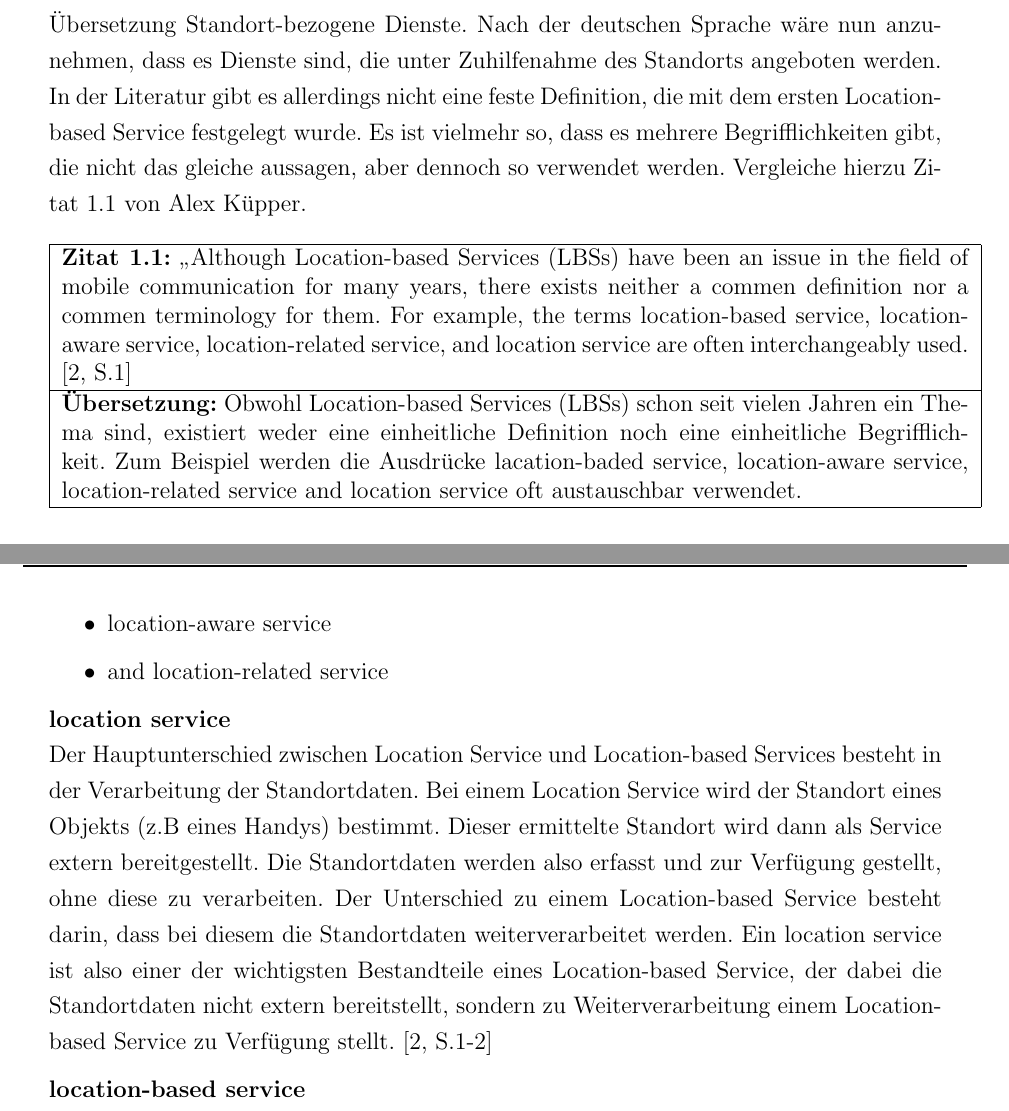
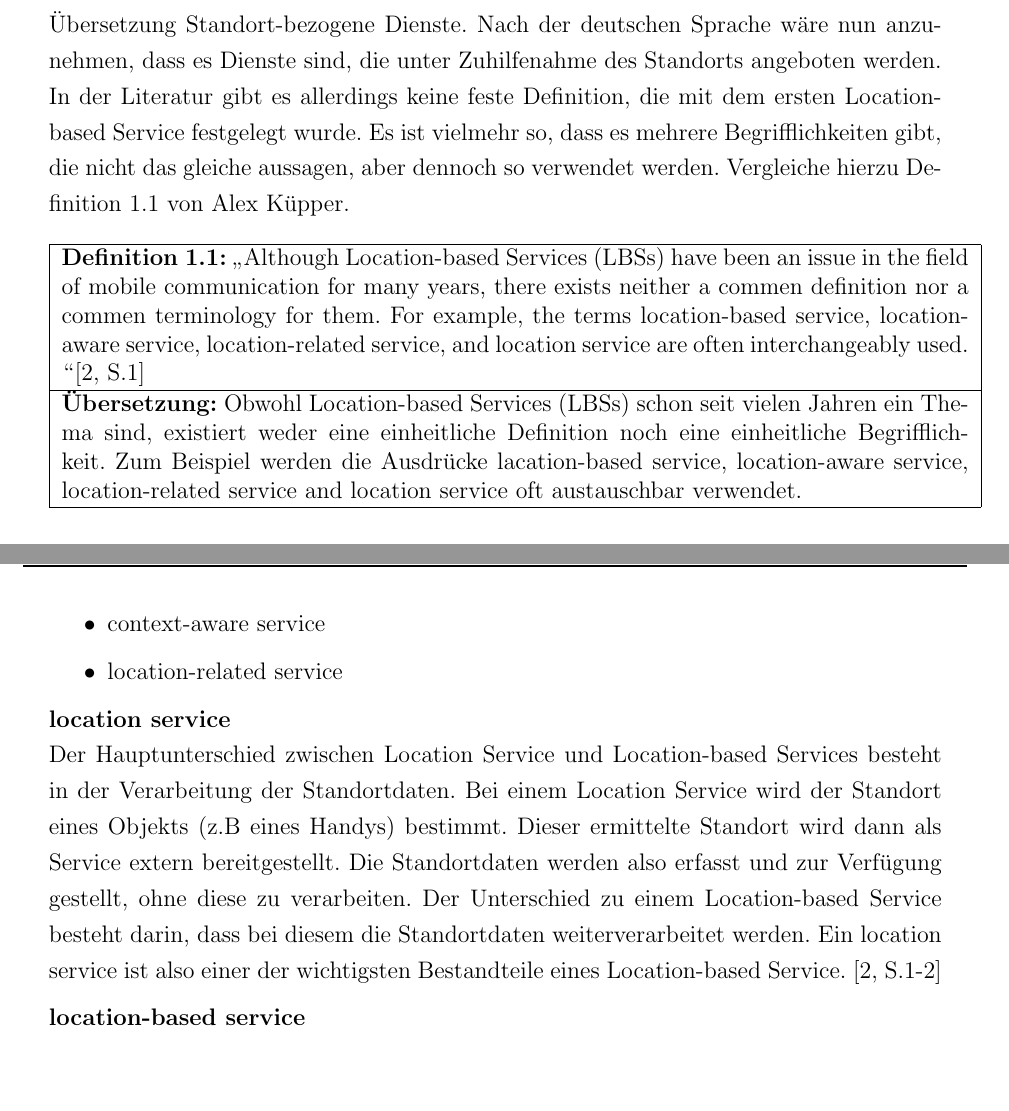
Before and after one commit to Einalem/LBS, a LaTeX paper (Ausarbeitung/tex/main.tex, which reads Ausarbeitung/tex/sections/S_Bedeutung.tex): two parts of pages 12 and 13 of 102, joined at a grey line, cut so that both start at the same text, the shorter picture padded with empty space. Compiled offline with pdfLaTeX.

Commit message:
Korrekturlesen 1

```diff
--- a/Ausarbeitung/tex/sections/S_Bedeutung.tex
+++ b/Ausarbeitung/tex/sections/S_Bedeutung.tex
@@ -9,13 +9,13 @@
 
 %\textbf{Definitionen}
 
-Für diese Arbeit über Location-based Services ist es wichtig zu definieren, was unter diesem Begriff genau zu verstehen ist. Der erste Schritt dazu ist den Begriff ins deutsche zu übersetzen. Unter Location-based Services versteht man nach einer wörtlichen Übersetzung Standort-bezogene Dienste. Nach der deutschen Sprache wäre nun anzunehmen, dass es Dienste sind, die unter Zuhilfenahme des Standorts angeboten werden. In der Literatur gibt es allerdings nicht eine feste Definition, die mit dem ersten Location-based Service festgelegt wurde. Es ist vielmehr so, dass es mehrere Begrifflichkeiten gibt, die nicht das gleiche aussagen, aber dennoch so verwendet werden. Vergleiche hierzu Zitat 1.1 von Alex Küpper.
+Für diese Arbeit über Location-based Services ist es wichtig zu definieren, was unter diesem Begriff genau zu verstehen ist. Der erste Schritt dazu ist den Begriff ins deutsche zu übersetzen. Unter Location-based Services versteht man nach einer wörtlichen Übersetzung Standort-bezogene Dienste. Nach der deutschen Sprache wäre nun anzunehmen, dass es Dienste sind, die unter Zuhilfenahme des Standorts angeboten werden. In der Literatur gibt es allerdings keine feste Definition, die mit dem ersten Location-based Service festgelegt wurde. Es ist vielmehr so, dass es mehrere Begrifflichkeiten gibt, die nicht das gleiche aussagen, aber dennoch so verwendet werden. Vergleiche hierzu Definition 1.1 von Alex Küpper.
 
 \begin{table}[h]
 	\centering
 	\begin{tabular}{|p{16cm}|}\hline
-		\textbf{Zitat 1.1:} \glqq Although Location-based Services (LBSs) have been an issue in the field of mobile communication for many years, there exists neither a commen definition nor a commen terminology for them. For example, the terms location-based service, location-aware service, location-related service, and location service are often interchangeably used. \cite[S.1]{Kuepper2005} \\ \hline
-		\textbf{Übersetzung:} Obwohl Location-based Services (LBSs) schon seit vielen Jahren ein Thema sind, existiert weder eine einheitliche Definition noch eine einheitliche Begrifflichkeit. Zum Beispiel werden die Ausdrücke lacation-baded service, location-aware service, location-related service and location service oft austauschbar verwendet. \\ \hline
+		\textbf{Definition 1.1:} \glqq Although Location-based Services (LBSs) have been an issue in the field of mobile communication for many years, there exists neither a commen definition nor a commen terminology for them. For example, the terms location-based service, location-aware service, location-related service, and location service are often interchangeably used. \grqq \cite[S.1]{Kuepper2005} \\ \hline
+		\textbf{Übersetzung:} Obwohl Location-based Services (LBSs) schon seit vielen Jahren ein Thema sind, existiert weder eine einheitliche Definition noch eine einheitliche Begrifflichkeit. Zum Beispiel werden die Ausdrücke lacation-based service, location-aware service, location-related service and location service oft austauschbar verwendet. \\ \hline
 	\end{tabular}
 \end{table}
 
@@ -34,15 +34,15 @@ Obwohl die Definition für Location-based Services von Jochen Schniller klar und
 \begin{itemize}
 \item location service
 \item location-based service
-\item location-aware service
-\item and location-related service
+\item context-aware service
+\item location-related service
 \end{itemize}
 
 
 
 \textbf{location service} \\
 Der Hauptunterschied zwischen Location Service und Location-based Services besteht in der Verarbeitung der Standortdaten. Bei einem Location Service wird der Standort eines Objekts (z.B eines Handys) bestimmt. Dieser ermittelte Standort wird dann als Service extern bereitgestellt. Die Standortdaten werden also erfasst und zur Verfügung gestellt, ohne diese zu verarbeiten.
-Der Unterschied zu einem Location-based Service besteht darin, dass bei diesem die Standortdaten weiterverarbeitet werden. Ein location service ist also einer der wichtigsten Bestandteile eines Location-based Service, der dabei die Standortdaten nicht extern bereitstellt, sondern zu Weiterverarbeitung einem Location-based Service zu Verfügung stellt.
+Der Unterschied zu einem Location-based Service besteht darin, dass bei diesem die Standortdaten weiterverarbeitet werden. Ein location service ist also einer der wichtigsten Bestandteile eines Location-based Service. %, der dabei die Standortdaten nicht zwingend extern bereitstellt, sondern zu Weiterverarbeitung einem Location-based Service zu Verfügung stellt.
 \cite[S.1-2]{Kuepper2005}
 
 \textbf{location-based service} \\
```
Also changed, not shown: Ausarbeitung/tex/sections/S_TypenLBS.tex (+3 -3 lines), Ausarbeitung/tex/sections/S_Bedeutung.tex (4 more changed lines), 1 other file.
